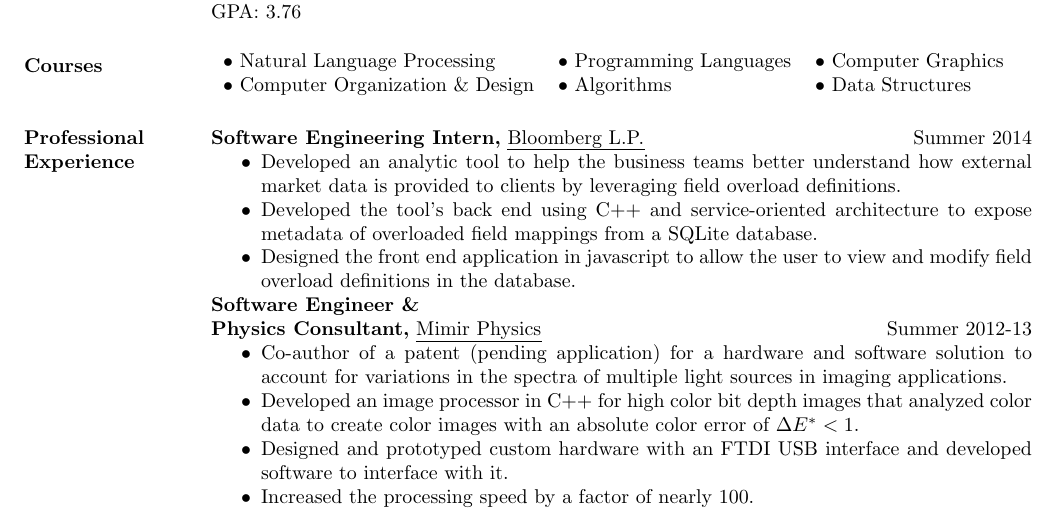
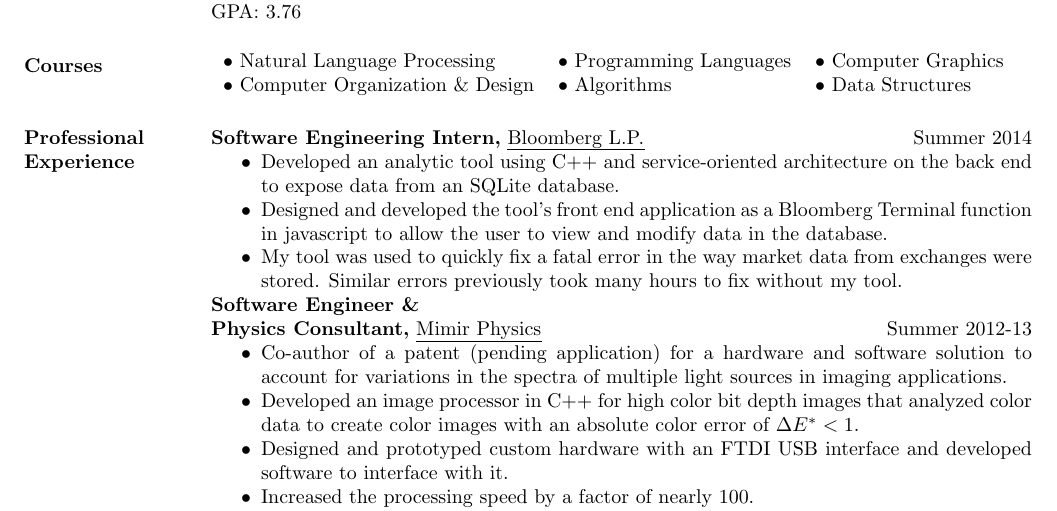
Before and after one commit to VoidingWarranties/resume, a LaTeX CV (resume.tex): part of the page, cut so that both start at the same text. Compiled offline with pdfLaTeX.

Commit message:
Reword Bloomberg experience section

```diff
--- a/resume.tex
+++ b/resume.tex
@@ -40,9 +40,9 @@ $\bullet$ Computer Organization \& Design & $\bullet$ Algorithms & $\bullet$ Dat
 \section{Professional Experience}
 {\bf Software Engineering Intern,} \uline{Bloomberg L.P.} \hfill Summer 2014
  \begin{itemize} \itemsep -2pt
- \item Developed an analytic tool to help the business teams better understand how external market data is provided to clients by leveraging field overload definitions.
- \item Developed the tool's back end using C++ and service-oriented architecture to expose metadata of overloaded field mappings from a SQLite database.
- \item Designed the front end application in javascript to allow the user to view and modify field overload definitions in the database.
+ \item Developed an analytic tool using C++ and service-oriented architecture on the back end to expose data from an SQLite database.
+ \item Designed and developed the tool's front end application as a Bloomberg Terminal function in javascript to allow the user to view and modify data in the database.
+ \item My tool was used to quickly fix a fatal error in the way market data from exchanges were stored. Similar errors previously took many hours to fix without my tool.
  \end{itemize}
 
 
```
Also changed, not shown: resume.pdf.
